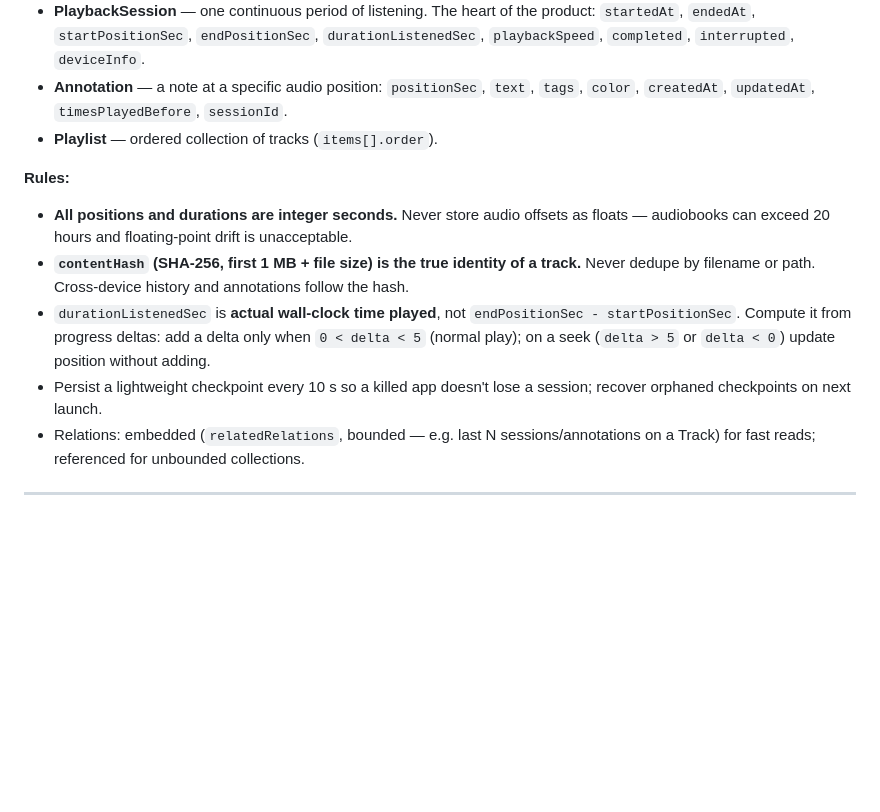
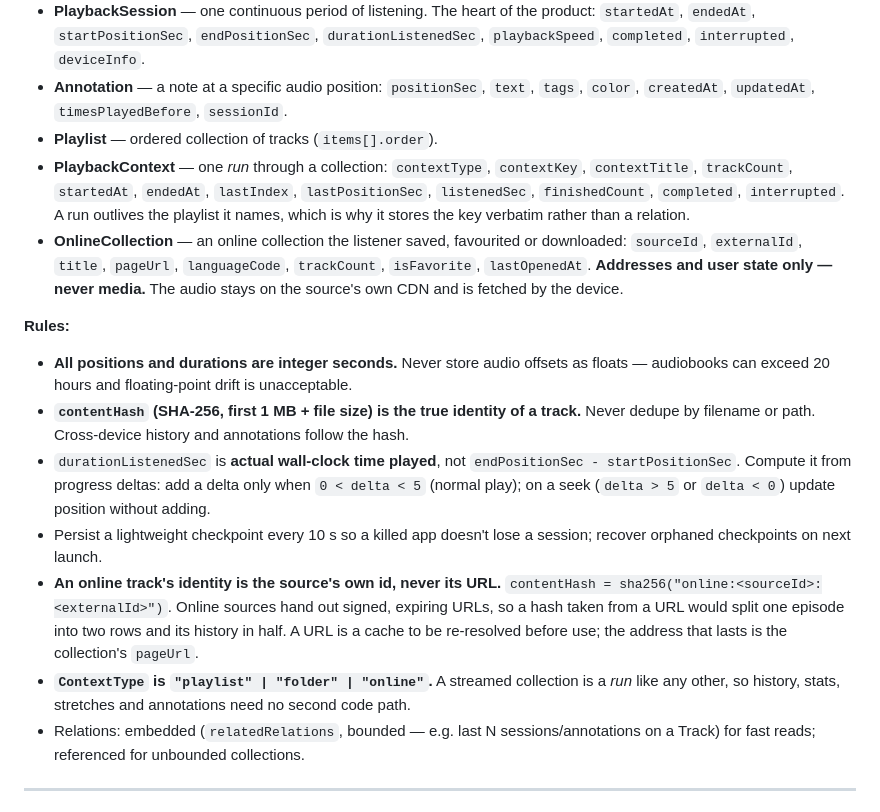
Before and after one commit to hemedani/pejvak, a Markdown page: AGENTS.md, the part around one of its changes. Rendered like a GitHub page; blank space fills up the shorter version.

```diff
--- a/AGENTS.md
+++ b/AGENTS.md
@@ -65,12 +85,16 @@ One Lesan model per file in `back/models/` (e.g. `track.ts`, `playbackSession.ts
 - **PlaybackSession** — one continuous period of listening. The heart of the product: `startedAt`, `endedAt`, `startPositionSec`, `endPositionSec`, `durationListenedSec`, `playbackSpeed`, `completed`, `interrupted`, `deviceInfo`.
 - **Annotation** — a note at a specific audio position: `positionSec`, `text`, `tags`, `color`, `createdAt`, `updatedAt`, `timesPlayedBefore`, `sessionId`.
 - **Playlist** — ordered collection of tracks (`items[].order`).
+- **PlaybackContext** — one *run* through a collection: `contextType`, `contextKey`, `contextTitle`, `trackCount`, `startedAt`, `endedAt`, `lastIndex`, `lastPositionSec`, `listenedSec`, `finishedCount`, `completed`, `interrupted`. A run outlives the playlist it names, which is why it stores the key verbatim rather than a relation.
+- **OnlineCollection** — an online collection the listener saved, favourited or downloaded: `sourceId`, `externalId`, `title`, `pageUrl`, `languageCode`, `trackCount`, `isFavorite`, `lastOpenedAt`. **Addresses and user state only — never media.** The audio stays on the source's own CDN and is fetched by the device.
 
 **Rules:**
 - **All positions and durations are integer seconds.** Never store audio offsets as floats — audiobooks can exceed 20 hours and floating-point drift is unacceptable.
 - **`contentHash` (SHA-256, first 1 MB + file size) is the true identity of a track.** Never dedupe by filename or path. Cross-device history and annotations follow the hash.
 - `durationListenedSec` is **actual wall-clock time played**, not `endPositionSec - startPositionSec`. Compute it from progress deltas: add a delta only when `0 < delta < 5` (normal play); on a seek (`delta > 5` or `delta < 0`) update position without adding.
 - Persist a lightweight checkpoint every 10 s so a killed app doesn't lose a session; recover orphaned checkpoints on next launch.
+- **An online track's identity is the source's own id, never its URL.** `contentHash = sha256("online:<sourceId>:<externalId>")`. Online sources hand out signed, expiring URLs, so a hash taken from a URL would split one episode into two rows and its history in half. A URL is a cache to be re-resolved before use; the address that lasts is the collection's `pageUrl`.
+- **`ContextType` is `"playlist" | "folder" | "online"`.** A streamed collection is a *run* like any other, so history, stats, stretches and annotations need no second code path.
 - Relations: embedded (`relatedRelations`, bounded — e.g. last N sessions/annotations on a Track) for fast reads; referenced for unbounded collections.
 
 ---
```
Also changed, not shown: other parts of AGENTS.md (+23 -3 lines), TODO.md (added, +503 -0 lines).
